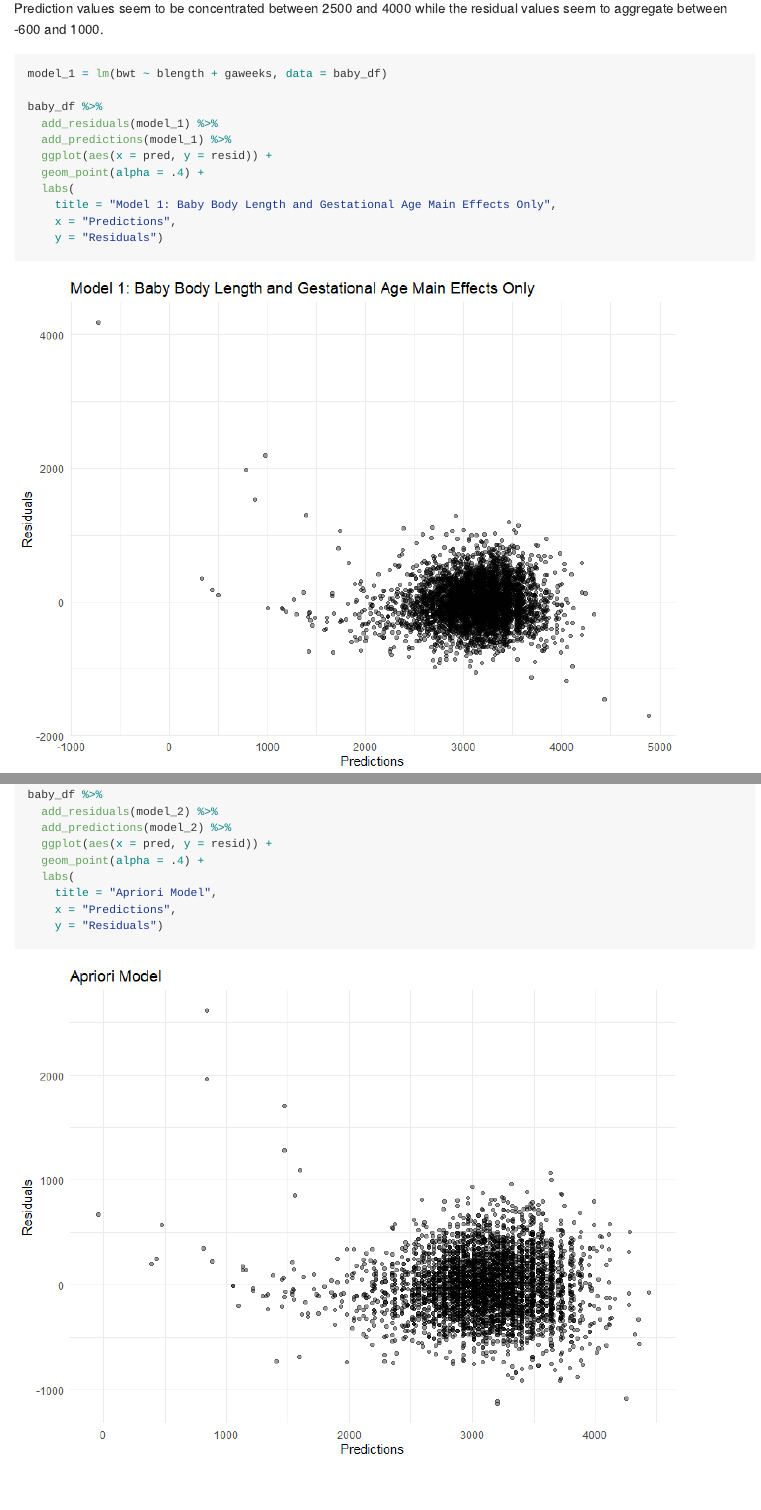
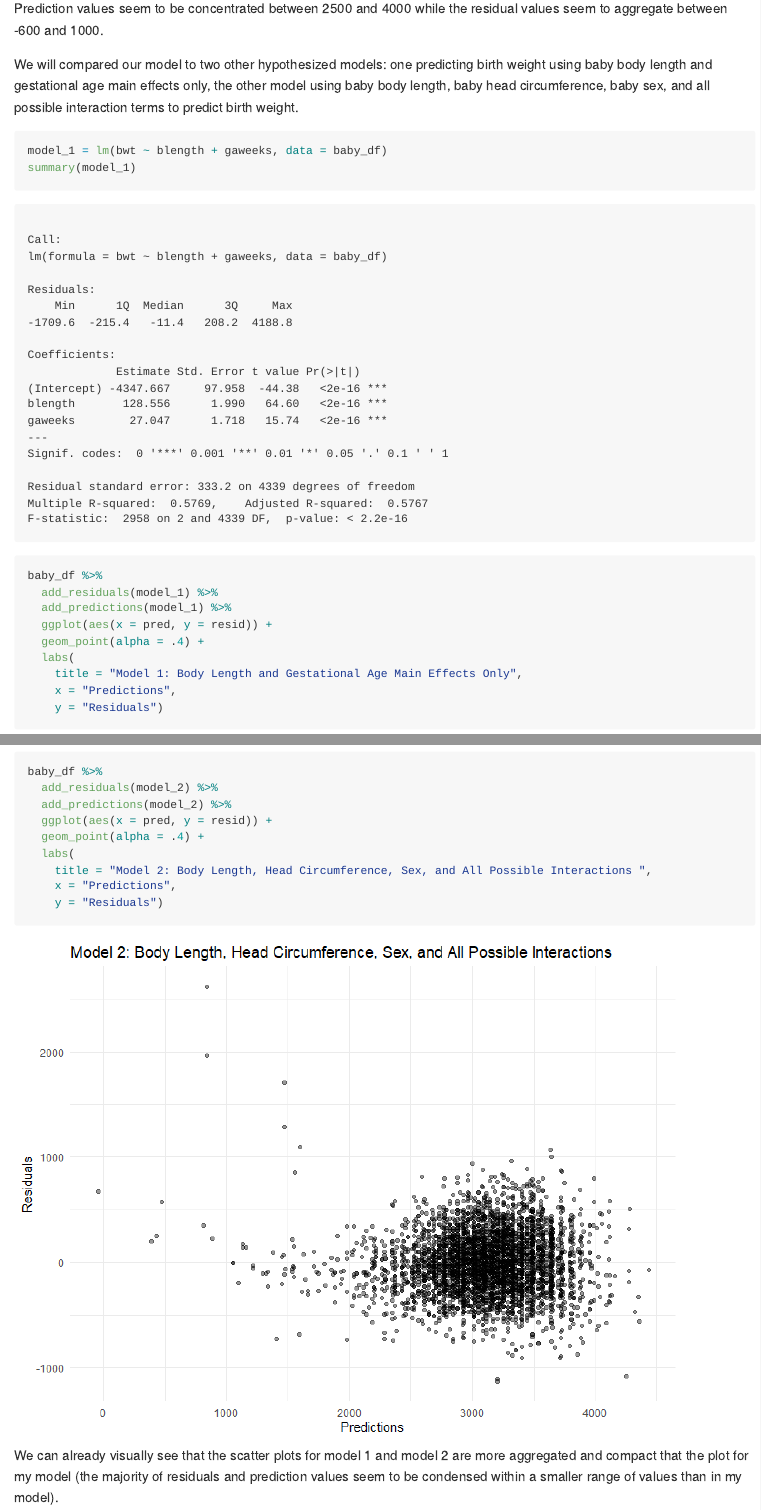
Before and after one commit to SalNel97/p8105_hw6_sne2114, an R Markdown document (p8105_hw6_sne2114.rmd): the page in a window 1100 px wide, from 4730 px down before the commit and from 5320 px down after it, so that both start at the same text, and a second part further down, joined at a grey line. The pictures show the output file p8105_hw6_sne2114.md that the author committed with the source, drawn offline in the style of GitHub; long lines of code are wrapped.

Commit message:
added comments and a few edits to question 2

````diff
--- a/p8105_hw6_sne2114.rmd
+++ b/p8105_hw6_sne2114.rmd
@@ -151,10 +152,11 @@ baby_df %>%
 
 Prediction values seem to be concentrated between 2500 and 4000 while the residual values seem to aggregate between -600 and 1000.
 
-
+We will compared our model to two other hypothesized models: one predicting birth weight using baby body length and gestational age main effects only, the other model using baby body length, baby head circumference, baby sex, and all possible interaction terms to predict birth weight.
 
 ```{r}
 model_1 = lm(bwt ~ blength + gaweeks, data = baby_df)
+summary(model_1)
 
 baby_df %>%
   add_residuals(model_1) %>%
@@ -162,7 +164,7 @@ baby_df %>%
   ggplot(aes(x = pred, y = resid)) +
   geom_point(alpha = .4) +
   labs(
-    title = "Model 1: Baby Body Length and Gestational Age Main Effects Only",
+    title = "Model 1: Body Length and Gestational Age Main Effects Only",
     x = "Predictions",
     y = "Residuals")
 
@@ -175,7 +178,9 @@ baby_df %>%
   ggplot(aes(x = pred, y = resid)) +
   geom_point(alpha = .4) +
   labs(
-    title = "Apriori Model",
+    title = "Model 2: Body Length, Head Circumference, Sex, and All Possible Interactions ",
     x = "Predictions",
     y = "Residuals")
 ```
+
+We can already visually see that the scatter plots for model 1 and model 2 are more aggregated and compact that the plot for my model (the majority of residuals and prediction values seem to be condensed within a smaller range of values than in my model).
````
Also changed, not shown: p8105_hw6_sne2114.md, p8105_hw6_sne2114_files/figure-gfm/unnamed-chunk-7-1.png, p8105_hw6_sne2114_files/figure-gfm/unnamed-chunk-7-2.png, p8105_hw6_sne2114.rmd (2 more changed lines).
